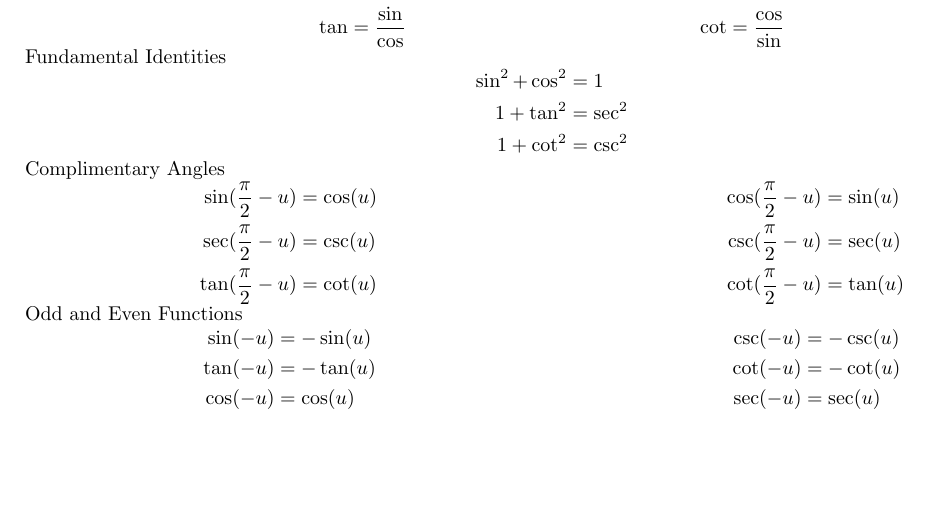
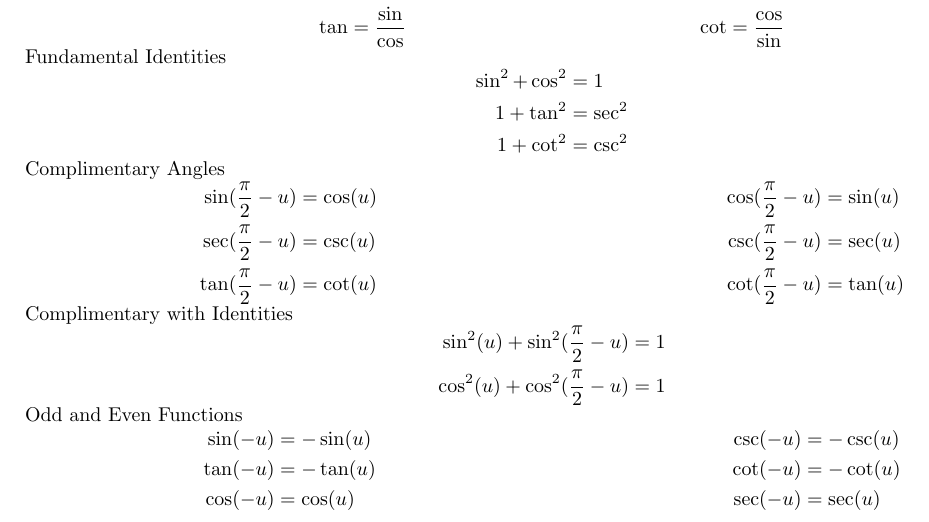
Before and after one commit to GGonnerman/Math-Homework, a LaTeX document (8-Precalc+Trig/Unit 5/Trig-Cheat-sheet.tex): part of the page, cut so that both start at the same text, the shorter picture padded with empty space. Compiled offline with pdfLaTeX.

Commit message:
Added indetities with compliments

```diff
--- a/8-Precalc+Trig/Unit 5/Trig-Cheat-sheet.tex
+++ b/8-Precalc+Trig/Unit 5/Trig-Cheat-sheet.tex
@@ -61,6 +61,11 @@
 		\sec(\nine - u) &= \csc(u) & & & \csc(\nine - u) &= \sec(u) \\
 		\tan(\nine - u) &= \cot(u) & & & \cot(\nine - u) &= \tan(u)
 	\end{align*}
+	Complimentary with Identities
+	\begin{align*}
+		\sin^2(u) + \sin^2(\frac{\pi}{2} - u) &= 1 \\
+		\cos^2(u) + \cos^2(\frac{\pi}{2} - u) &= 1
+	\end{align*}
 	Odd and Even Functions
 	\begin{align*}
 		\sin(-u) &= -\sin(u)  & & & \csc(-u) &= -\csc(u) \\
```
Also changed, not shown: 8-Precalc+Trig/Unit 5/Trig-Cheat-sheet.pdf.
